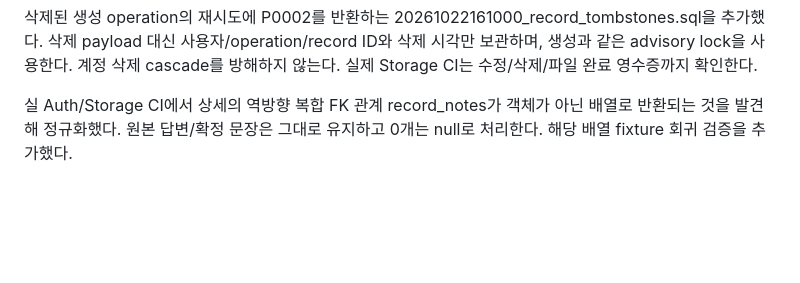
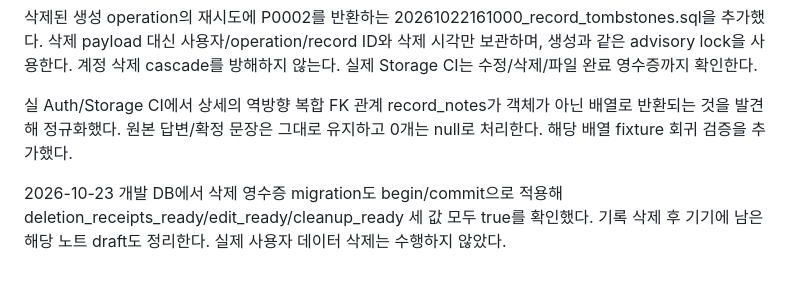
Before and after one commit to shinhanseo/mogeum, a Markdown page: docs/verification/record-edit.md, the part around the change. Drawn GitHub-style; blank space fills up the shorter version.

Commit message:
fix: clear deleted drafts and record native verification

```diff
--- a/docs/verification/record-edit.md
+++ b/docs/verification/record-edit.md
@@ -24,3 +24,5 @@
 삭제된 생성 operation의 재시도에 P0002를 반환하는 20261022161000_record_tombstones.sql을 추가했다. 삭제 payload 대신 사용자/operation/record ID와 삭제 시각만 보관하며, 생성과 같은 advisory lock을 사용한다. 계정 삭제 cascade를 방해하지 않는다. 실제 Storage CI는 수정/삭제/파일 완료 영수증까지 확인한다.
 
 실 Auth/Storage CI에서 상세의 역방향 복합 FK 관계 record_notes가 객체가 아닌 배열로 반환되는 것을 발견해 정규화했다. 원본 답변/확정 문장은 그대로 유지하고 0개는 null로 처리한다. 해당 배열 fixture 회귀 검증을 추가했다.
+
+2026-10-23 개발 DB에서 삭제 영수증 migration도 begin/commit으로 적용해 deletion_receipts_ready/edit_ready/cleanup_ready 세 값 모두 true를 확인했다. 기록 삭제 후 기기에 남은 해당 노트 draft도 정리한다. 실제 사용자 데이터 삭제는 수행하지 않았다.
```
Also changed, not shown: docs/verification/supabase-record-edit.png, 2 other files.
